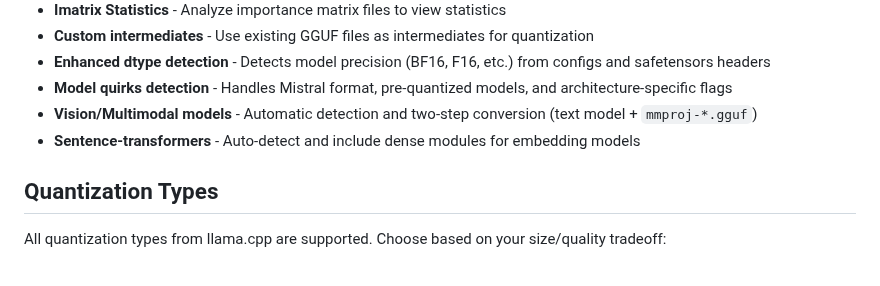
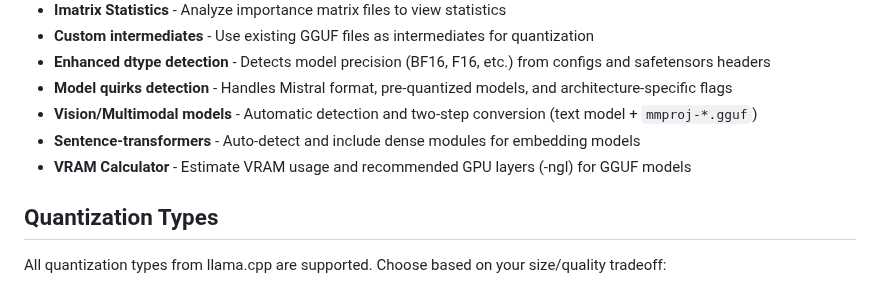
Before and after one commit to usrname0/YaGGUF, a Markdown page: README.md, the part around the change. Rendered like a GitHub page.

Commit message:
update info tab, readme, screenshots for VRAM Calc

```diff
--- a/README.md
+++ b/README.md
@@ -27,6 +27,7 @@ There are simultaneously too many and not enough GGUF converters in the world.
 - **Model quirks detection** - Handles Mistral format, pre-quantized models, and architecture-specific flags
 - **Vision/Multimodal models** - Automatic detection and two-step conversion (text model + `mmproj-*.gguf`)
 - **Sentence-transformers** - Auto-detect and include dense modules for embedding models
+- **VRAM Calculator** - Estimate VRAM usage and recommended GPU layers (-ngl) for GGUF models
 
 ## Quantization Types
 
```
Also changed, not shown: docs/README.md (+3 -0 lines), docs/vram_calc.png (added), 1 other file.
